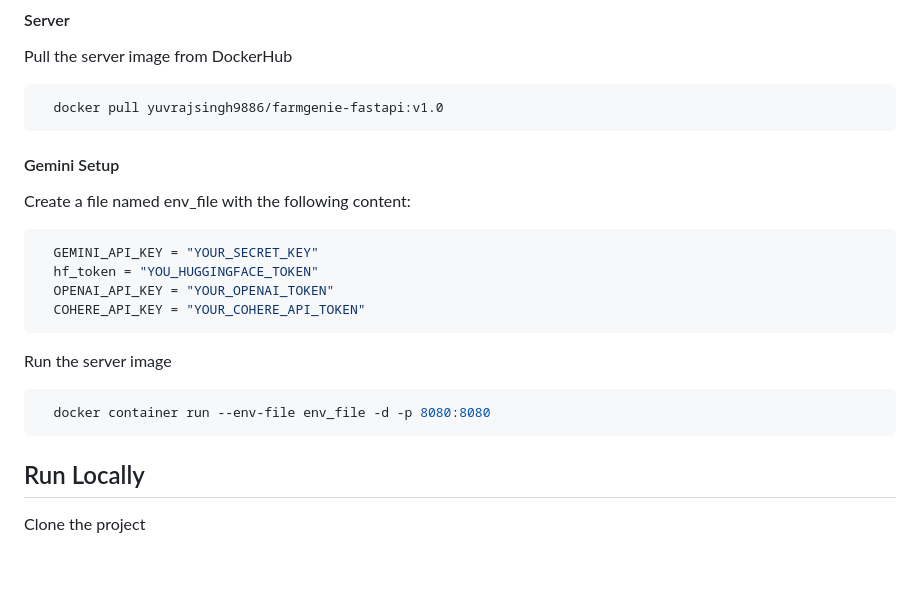
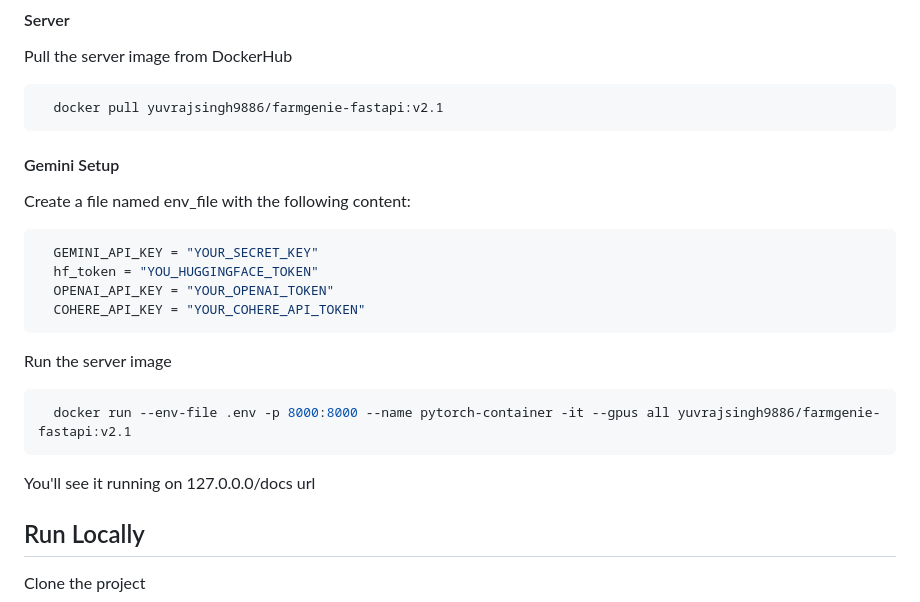
Before and after one commit to swataswayam-14/FarmGenie, a Markdown page: README.md, the part around the change. Rendered like a GitHub page; blank space fills up the shorter version.

````diff
--- a/README.md
+++ b/README.md
@@ -91,7 +91,7 @@ GPU
 Pull the server image from DockerHub
 
 ```bash
-  docker pull yuvrajsingh9886/farmgenie-fastapi:v1.0
+  docker pull yuvrajsingh9886/farmgenie-fastapi:v2.1
 ```
 
 #### Gemini Setup
@@ -109,8 +109,9 @@ Create a file named env_file with the following content:
 Run the server image
 
 ```bash
-  docker container run --env-file env_file -d -p 8080:8080
+  docker run --env-file .env -p 8000:8000 --name pytorch-container -it --gpus all yuvrajsingh9886/farmgenie-fastapi:v2.1
 ```
+You'll see it running on 127.0.0.0/docs url
 ## Run Locally
 
 Clone the project
````
